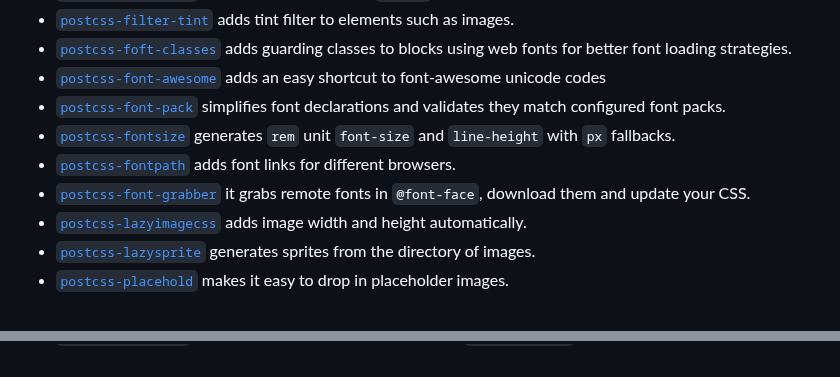
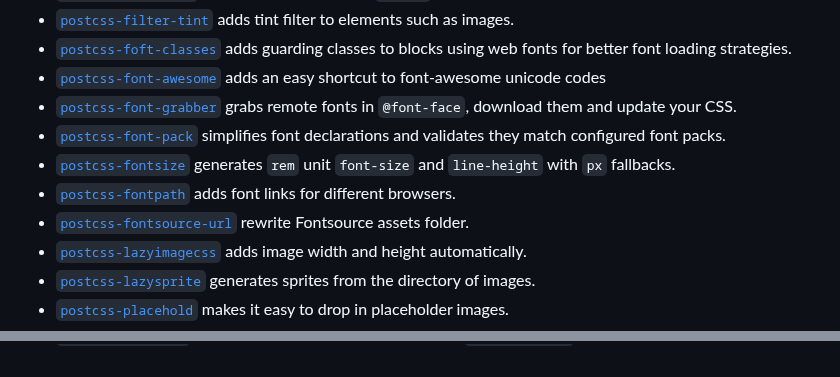
Before and after one commit to postcss/postcss, a Markdown page: docs/plugins.md, 2 parts joined by grey strips. GitHub-like rendering.

Commit message:
Add `postcss-fontsource-url` to plugins (#2043)
* Add `postcss-fontsource-url` plugin to plugins

* Update docs/plugins.md

---------

Co-authored-by: Andrey Sitnik <andrey@sitnik.ru>

```diff
--- a/docs/plugins.md
+++ b/docs/plugins.md
@@ -314,13 +314,14 @@ for targeting all button elements.
 * [`postcss-foft-classes`] adds guarding classes to blocks using web fonts
   for better font loading strategies.
 * [`postcss-font-awesome`] adds an easy shortcut to font-awesome unicode codes
+* [`postcss-font-grabber`] grabs remote fonts in `@font-face`,
+  download them and update your CSS.
 * [`postcss-font-pack`] simplifies font declarations and validates they match
   configured font packs.
 * [`postcss-fontsize`] generates `rem` unit `font-size` and `line-height`
   with `px` fallbacks.
 * [`postcss-fontpath`] adds font links for different browsers.
-* [`postcss-font-grabber`] it grabs remote fonts in `@font-face`,
-  download them and update your CSS.
+* [`postcss-fontsource-url`] rewrite Fontsource assets folder.
 * [`postcss-lazyimagecss`] adds image width and height automatically.
 * [`postcss-lazysprite`] generates sprites from the directory of images.
 * [`postcss-placehold`] makes it easy to drop in placeholder images.
@@ -745,6 +746,7 @@ See also plugins in modular minifier [`cssnano`].
 [`postcss-flexibility`]:                  https://github.com/7rulnik/postcss-flexibility
 [`postcss-font-family`]:                  https://github.com/ben-eb/postcss-font-family
 [`postcss-fontsize`]:                     https://github.com/richbachman/postcss-fontsize
+[`postcss-fontsource-url`]:               https://github.com/mondeja/postcss-fontsource-url
 [`postcss-grid-system`]:                  https://github.com/francoisromain/postcss-grid-system
 [`postcss-input-style`]:                  https://github.com/seaneking/postcss-input-style
 [`postcss-merge-rules`]:                  https://github.com/ben-eb/postcss-merge-rules
```
